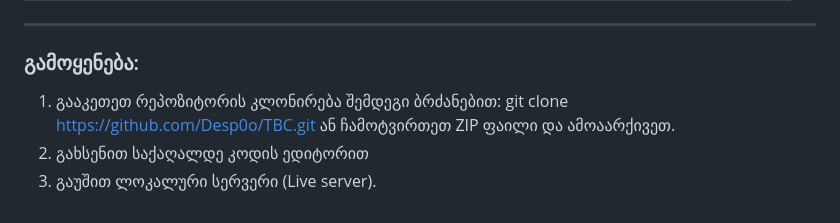
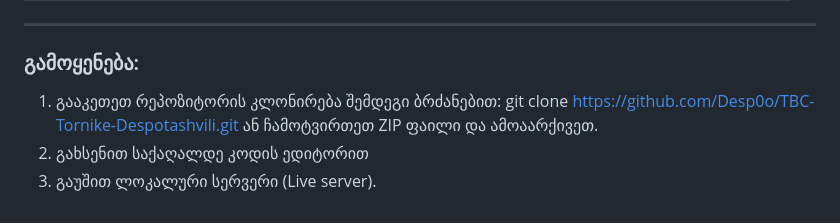
Before and after one commit to Desp0o/TBC, a Markdown page: README.md, the part around the change. GitHub-like rendering.

Commit message:
update link

```diff
--- a/README.md
+++ b/README.md
@@ -29,6 +29,6 @@
 ___
 
 ### გამოყენება:
-1. გააკეთეთ რეპოზიტორის კლონირება შემდეგი ბრძანებით: git clone https://github.com/Desp0o/TBC.git ან ჩამოტვირთეთ ZIP ფაილი და ამოაარქივეთ.
+1. გააკეთეთ რეპოზიტორის კლონირება შემდეგი ბრძანებით: git clone https://github.com/Desp0o/TBC-Tornike-Despotashvili.git ან ჩამოტვირთეთ ZIP ფაილი და ამოაარქივეთ.
 2. გახსენით საქაღალდე კოდის ედიტორით
 3. გაუშით ლოკალური სერვერი (Live server).
```
